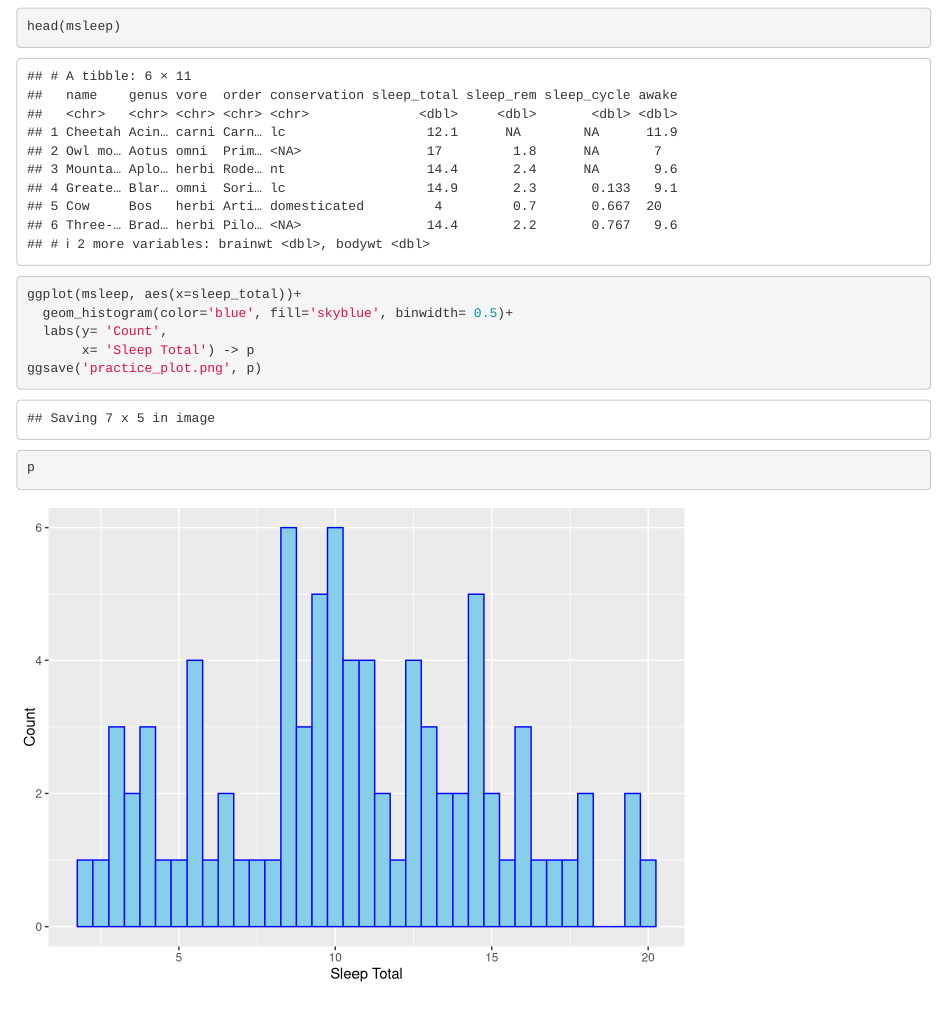
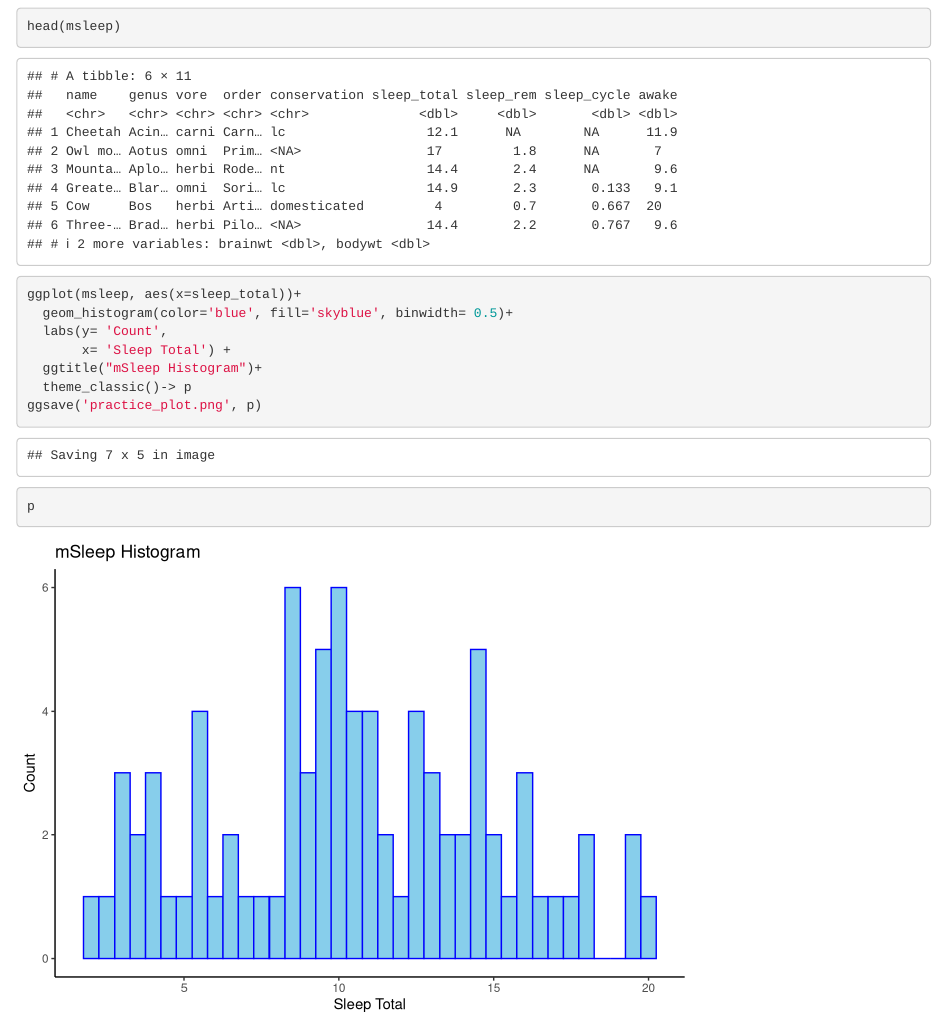
Before and after one commit to paigetrichards/my_first_repo, an R Markdown document (practice_plot_github.Rmd): the page in a window 1100 px wide, from 120 px down. Rendered offline with R 4.5, knitr and Pandoc, with nearby package versions.

Commit message:
modified Rmd histogram with title and theme

````diff
--- a/practice_plot_github.Rmd
+++ b/practice_plot_github.Rmd
@@ -16,7 +16,9 @@ head(msleep)
 ggplot(msleep, aes(x=sleep_total))+
   geom_histogram(color='blue', fill='skyblue', binwidth= 0.5)+
   labs(y= 'Count',
-       x= 'Sleep Total') -> p
+       x= 'Sleep Total') +
+  ggtitle("mSleep Histogram")+
+  theme_classic()-> p
 ggsave('practice_plot.png', p)
 p
 ```
````
Also changed, not shown: practice_plot.png, practice_plot_github.html.
